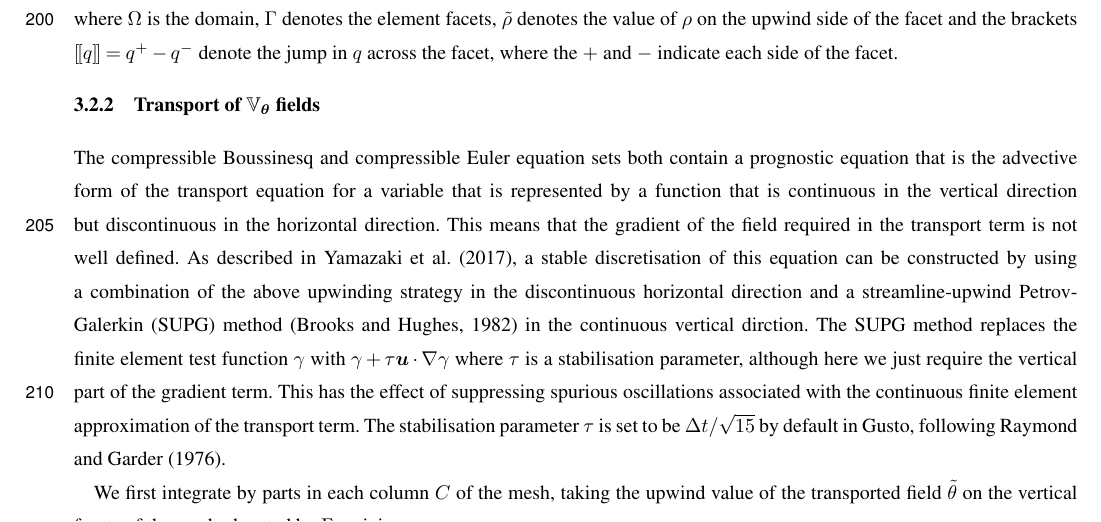
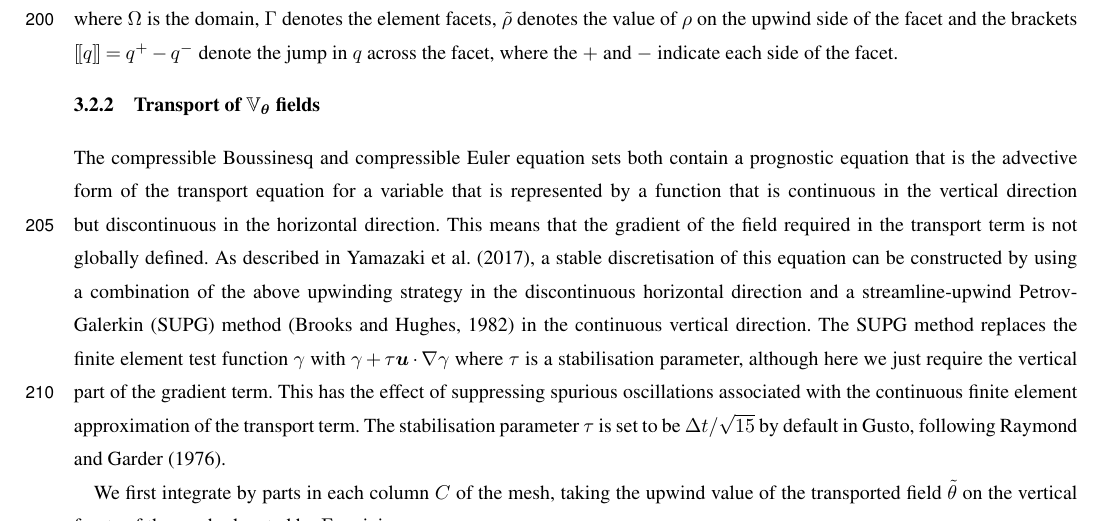
Before and after one commit to jshipton/gusto_gmd_paper, a LaTeX document (source/paper.tex): part of page 8 of 25, cut so that both start at the same text. Compiled offline with pdfLaTeX; a missing font is replaced by an installed copy or a similar font; a LaTeX package or settings file that is missing is left out.

Commit message:
more minor fixes from merge

```diff
--- a/source/paper.tex
+++ b/source/paper.tex
@@ -592,12 +592,12 @@ contain a prognostic equation that is the advective form of the
 transport equation for a variable that is represented by a function
 that is continuous in the vertical direction but discontinuous in the
 horizontal direction. This means that the gradient of the field
-required in the transport term is not well defined. As described in
-\citet{yamazaki2017vertical}, a stable discretisation of this equation
-can be constructed by using a combination of the above upwinding
-strategy in the discontinuous horizontal direction and a
+required in the transport term is not globally defined. As described
+in \citet{yamazaki2017vertical}, a stable discretisation of this
+equation can be constructed by using a combination of the above
+upwinding strategy in the discontinuous horizontal direction and a
 streamline-upwind Petrov-Galerkin (SUPG) method
-\citep{brooks1982streamline} in the continuous vertical dirction. The
+\citep{brooks1982streamline} in the continuous vertical direction. The
 SUPG method replaces the finite element test function $\gamma$ with
 $\gamma + \tau \MM{u}\cdot\nabla\gamma$ where $\tau$ is a
 stabilisation parameter, although here we just require the vertical
```
Also changed, not shown: source/paper.tex (12 more changed lines).
